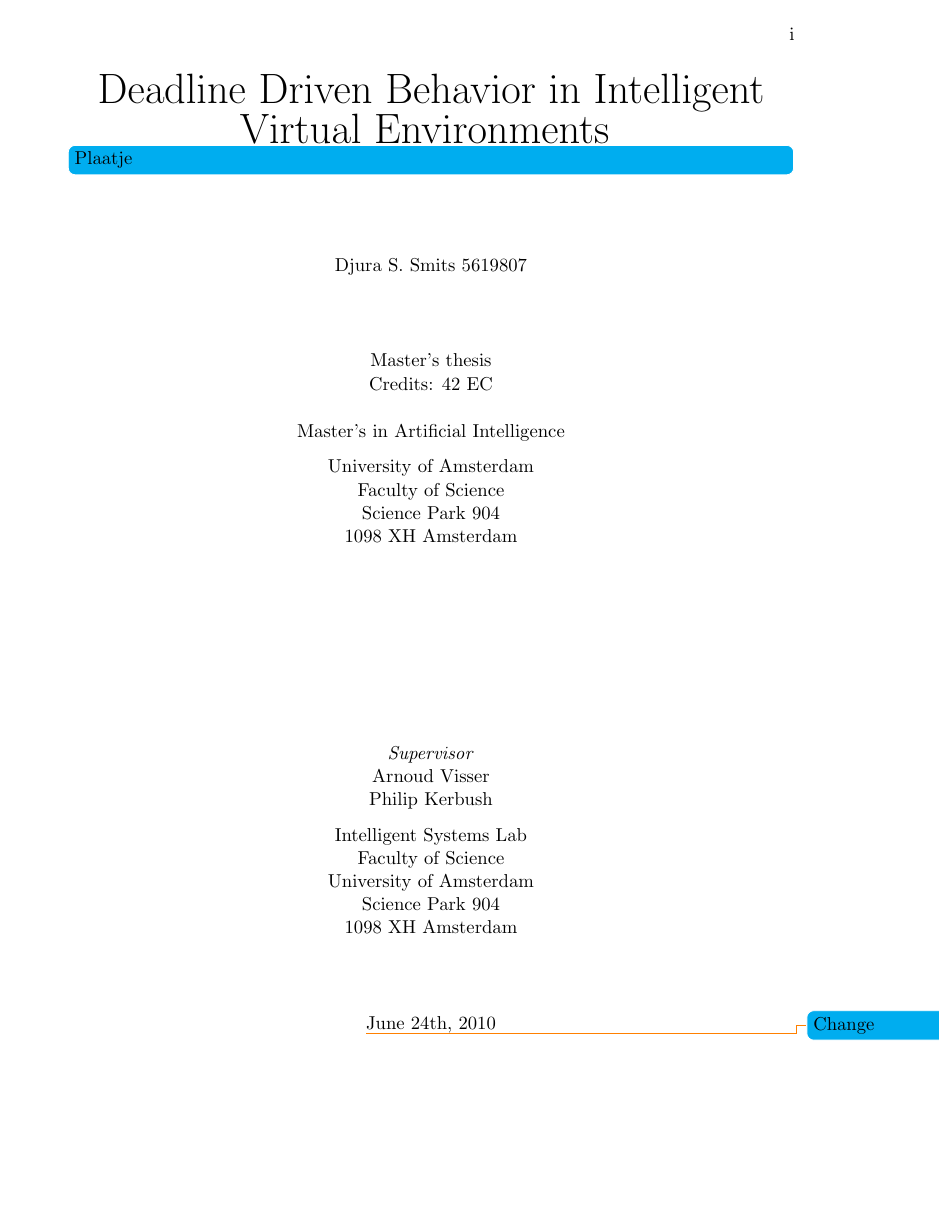
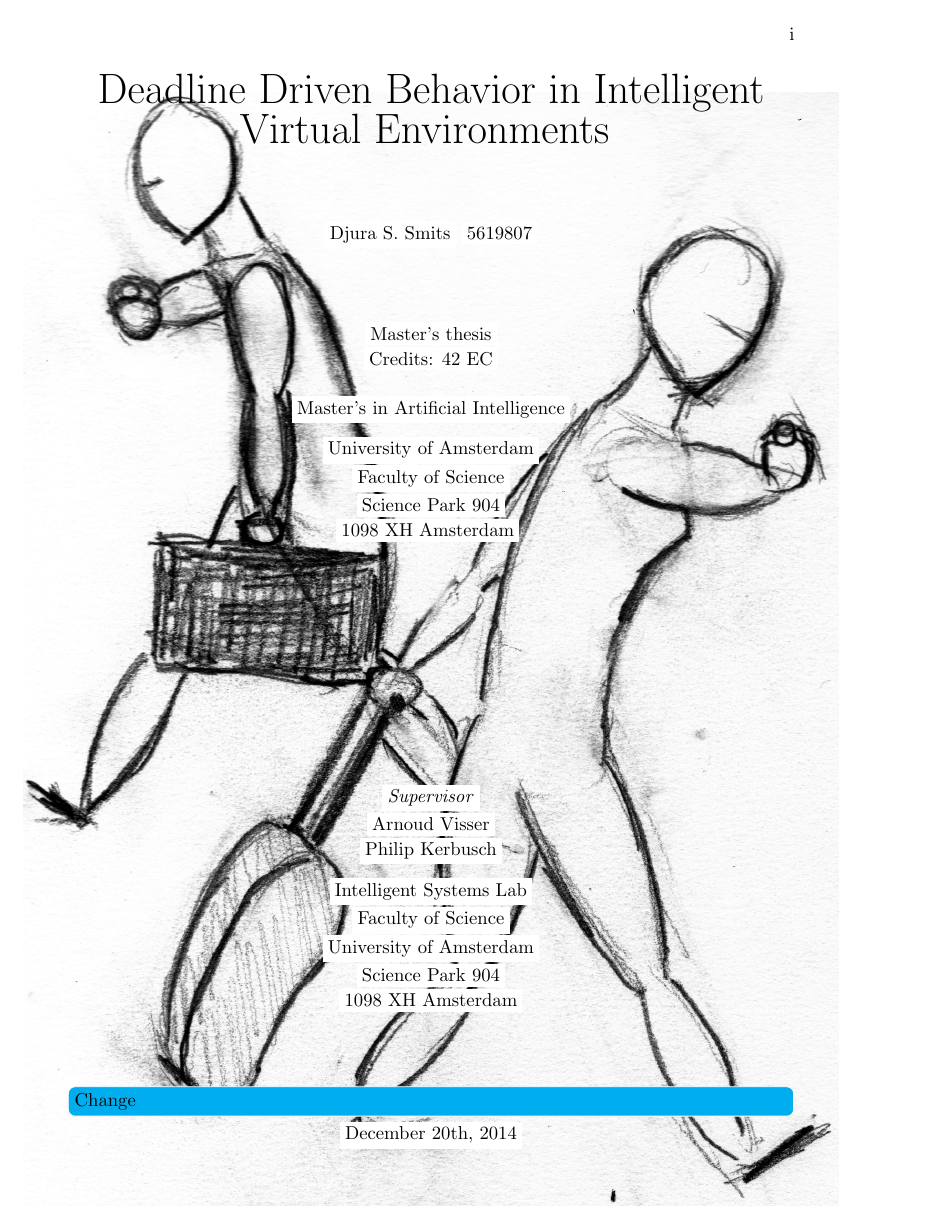
Before and after one commit to dsmits/deadline-driven-behavior, a LaTeX thesis (report/simobs_thesis_final.tex): page 1 of 66. Compiled offline with pdfLaTeX.

Commit message:
- added title picture.

```diff
--- a/report/simobs_thesis_final.tex
+++ b/report/simobs_thesis_final.tex
@@ -22,62 +37,59 @@
 Deadline Driven Behavior in Intelligent Virtual Environments
 \end{Huge}
 
-
-\todo[inline]{Plaatje}
 \vspace{1.5cm}
 
 % [CHANGE] Your full name. In case of multiple names, you can include their
 % initials as well, e.g. "Jan G.J. van der Wegge".
-Djura S. Smits
+\colorbox{white}{Djura S. Smits}
 % [CHANGE] Your student ID, as this has been assigned to you by the UvA
 % administration.
-5619807
+\colorbox{white}{5619807}
 
 \vspace{1.5cm}
 
 % [DO NOT CHANGE]
-Master's thesis\\
+\colorbox{white}{Master's thesis}\\
 % [CHANGE] Whether your Bachelor thesis is 6 ECTS (regular) or 9 ECTS (Honours
 % programme).
-Credits: 42 EC
+\colorbox{white}{Credits: 42 EC}
 
 \vspace{0.5cm}
 
 % [DO NOT CHANGE] The name of the educational programme.
-Master's in Artificial Intelligence
+\colorbox{white}{Master's in Artificial Intelligence}
 
 \vspace{0.25cm}
 
 % [DO NOT CHANGE] The addess of the educational programme.
-University of Amsterdam\\
-Faculty of Science\\
-Science Park 904\\
-1098 XH Amsterdam
+\colorbox{white}{University of Amsterdam}\\
+\colorbox{white}{Faculty of Science}\\
+\colorbox{white}{Science Park 904}\\
+\colorbox{white}{1098 XH Amsterdam}
+\vspace{5cm}
 
-\vspace{4cm}
-
-\emph{Supervisor}\\
+\colorbox{white}{\emph{Supervisor}}\\
 % [CHANGE] The name of your supervisor. Include the titles of your supervisor,
 % as well as the initials for *all* of his/her first names.
-Arnoud Visser\\
-Philip Kerbush
+\colorbox{white}{Arnoud Visser}\\
+\colorbox{white}{Philip Kerbusch}
 
 \vspace{0.25cm}
 
 % [CHANGE] The address of the institute at which your supervisor is working.
 % Be sure to include (1) institute (is appropriate), (2) faculty (if
 % appropriate), (3) organisation name, (4) organisation address (2 lines).
-Intelligent Systems Lab\\
-Faculty of Science\\
-University of Amsterdam\\
-Science Park 904\\
-1098 XH  Amsterdam
+\colorbox{white}{Intelligent Systems Lab}\\
+\colorbox{white}{Faculty of Science}\\
+\colorbox{white}{University of Amsterdam}\\
+\colorbox{white}{Science Park 904}\\
+\colorbox{white}{1098 XH  Amsterdam}
 
 \vspace{1.5cm}
 
 % [CHANGE] The date at which you will finalize and submit your thesis.
-\todo{Change}
-June 24th, 2010
+\todo[inline]{Change}
+\colorbox{white}{December 20th, 2014}
 
 \end{center}
 \newpage
```
Also changed, not shown: report/scriptiekaft.png (added), report/simobs_thesis_final.tex (19 more changed lines), 6 other files.
